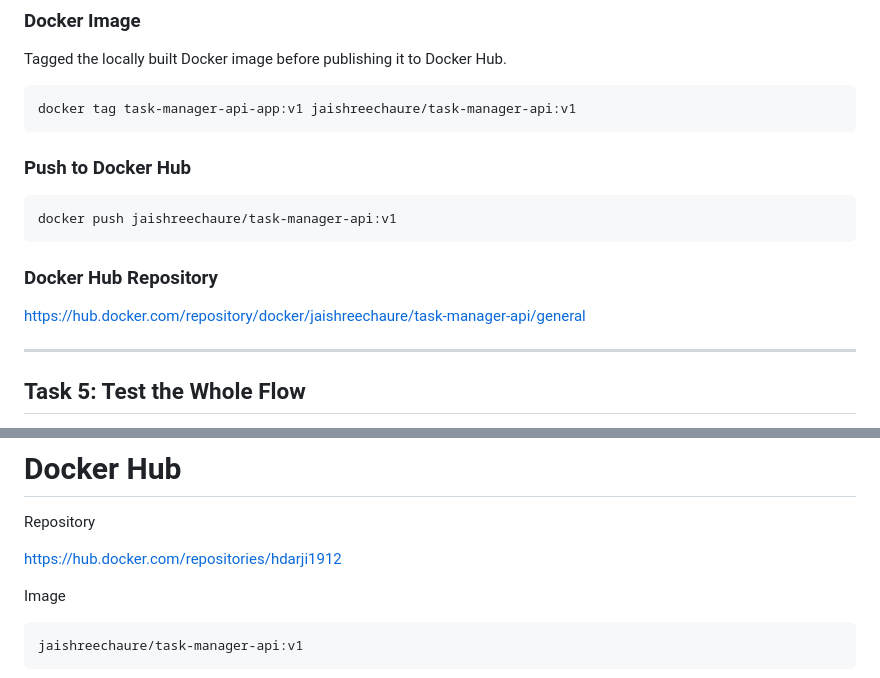
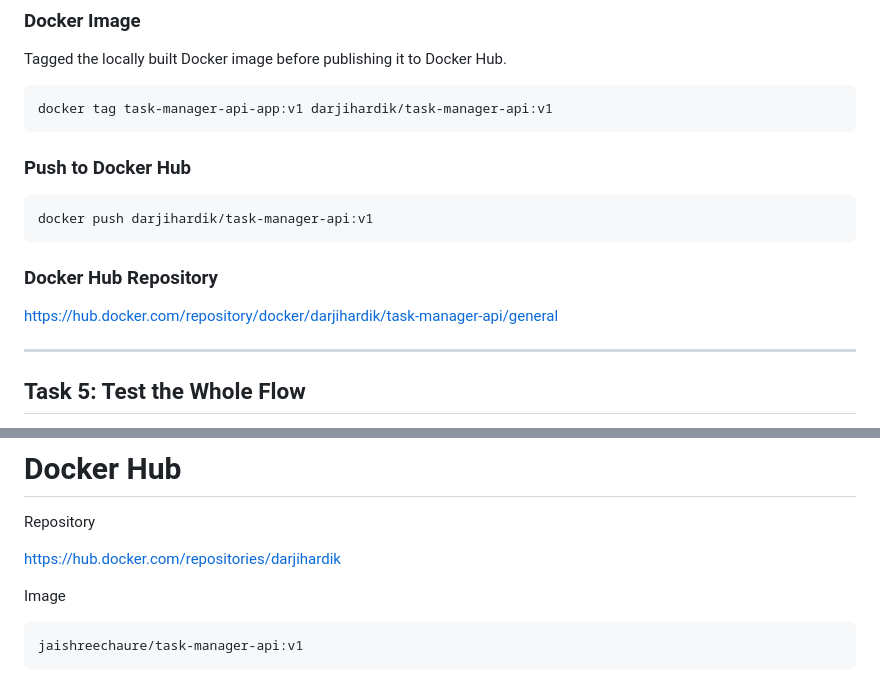
Before and after one commit to hdarji1912/90DaysOfDevOps, a Markdown page: Day-36/Readme.md, 2 parts joined by grey strips. Rendered like a GitHub page.

````diff
--- a/Day-36/Readme.md
+++ b/Day-36/Readme.md
@@ -65,18 +65,18 @@ docker compose up -d
 Tagged the locally built Docker image before publishing it to Docker Hub.
 
 ```bash
-docker tag task-manager-api-app:v1 jaishreechaure/task-manager-api:v1
+docker tag task-manager-api-app:v1 darjihardik/task-manager-api:v1
 ```
 
 ### Push to Docker Hub
 
 ```bash
-docker push jaishreechaure/task-manager-api:v1
+docker push darjihardik/task-manager-api:v1
 ```
 
 ### Docker Hub Repository
 
-https://hub.docker.com/repository/docker/jaishreechaure/task-manager-api/general
+https://hub.docker.com/repository/docker/darjihardik/task-manager-api/general
 
 ---
 
@@ -149,7 +146,7 @@ The Task Manager API is a lightweight RESTful application built with Node.js, Ex
 
 Repository
 
-https://hub.docker.com/repositories/hdarji1912
+https://hub.docker.com/repositories/darjihardik
 
 Image
 
````
Also changed, not shown: other parts of Day-36/Readme.md (+4 -7 lines), Day-36/images/1.png (added), Day-36/images/2.png (added), Day-36/images/3.png (added), Day-36/images/4.png (added).
